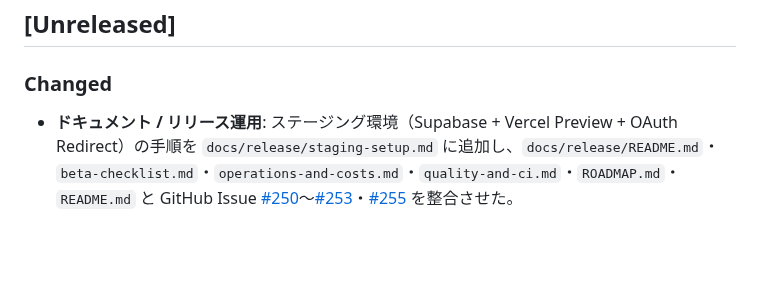
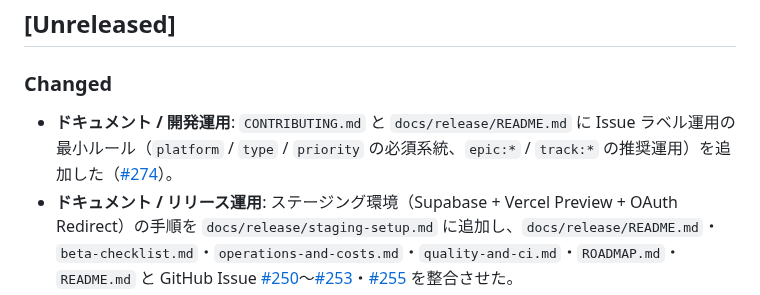
Before and after one commit to kzkski/ketolog, a Markdown page: CHANGELOG.md, the part around the change. GitHub-like rendering; blank space fills up the shorter version.

Commit message:
docs: changelogにラベル運用追記を追加
PRガードレールのrequire-changelogを満たすため、Issueラベル運用ルール追加の変更をUnreleasedへ要約した。

Made-with: Cursor

```diff
--- a/CHANGELOG.md
+++ b/CHANGELOG.md
@@ -12,6 +12,7 @@
 
 ### Changed
 
+- **ドキュメント / 開発運用**: `CONTRIBUTING.md` と `docs/release/README.md` に Issue ラベル運用の最小ルール（`platform` / `type` / `priority` の必須系統、`epic:*` / `track:*` の推奨運用）を追加した（[#274](https://github.com/kzkski/ketolog/issues/274)）。
 - **ドキュメント / リリース運用**: ステージング環境（Supabase + Vercel Preview + OAuth Redirect）の手順を `docs/release/staging-setup.md` に追加し、`docs/release/README.md`・`beta-checklist.md`・`operations-and-costs.md`・`quality-and-ci.md`・`ROADMAP.md`・`README.md` と GitHub Issue [#250](https://github.com/kzkski/ketolog/issues/250)〜[#253](https://github.com/kzkski/ketolog/issues/253)・[#255](https://github.com/kzkski/ketolog/issues/255) を整合させた。
 - **ドキュメント**: `ROADMAP.md` を公開向けのマイルストーン構成（v1/v2/v3）へ再編し、市場調査は公開サマリー中心に整理した。詳細な戦略レポートは公開リポジトリ管理の対象外にした。
 - **ドキュメント / リリース運用**: `docs/release/README.md` を v2-v3 の運用ハブとして再編し、`beta-checklist.md` / `quality-and-ci.md` に Tracking ひな形（Status/Track/Issue/Owner/DoD）を追加した。v3 向けに `docs/release/v3-native-feasibility.md` を新設し、ネイティブアプリ化の判断観点を整理した。
```
